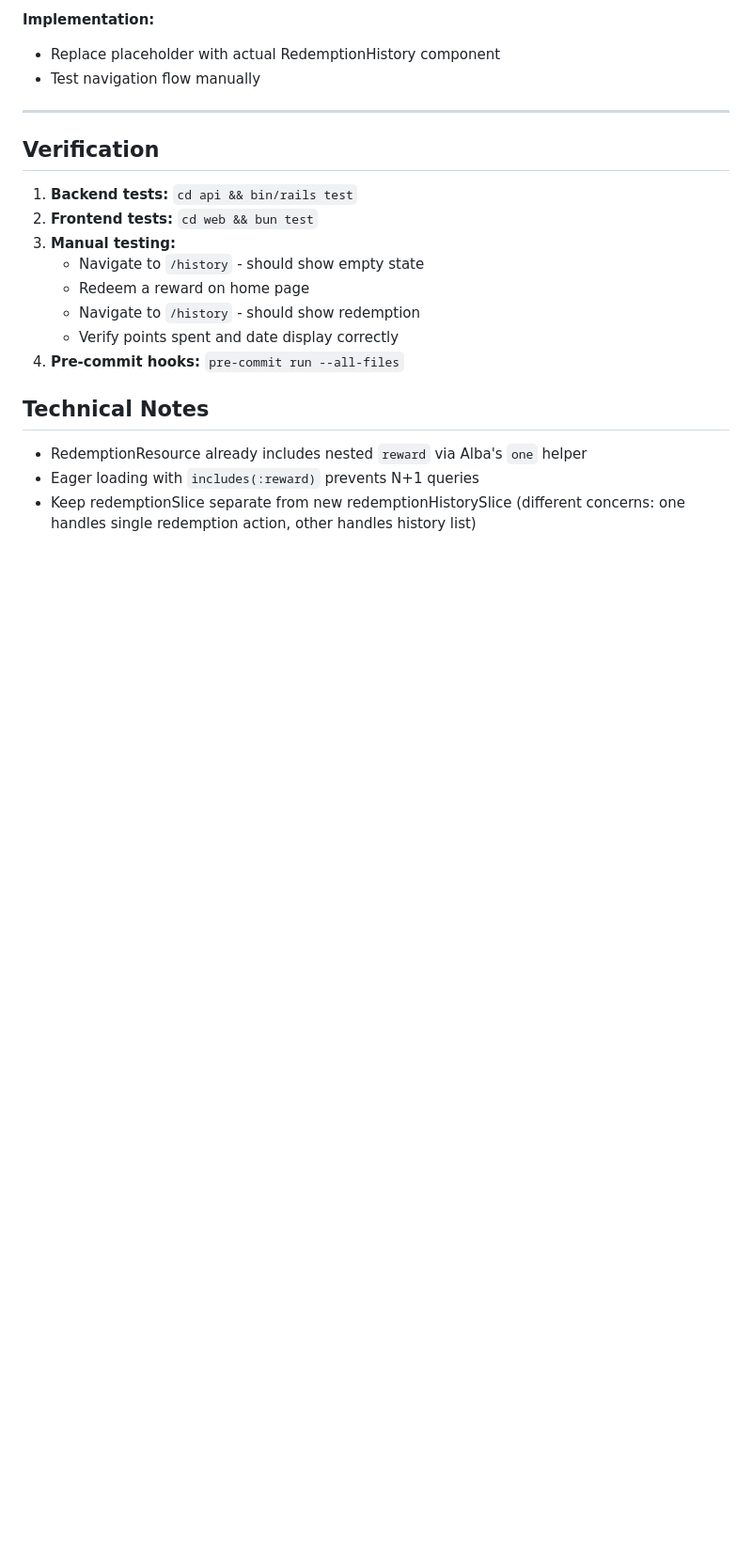
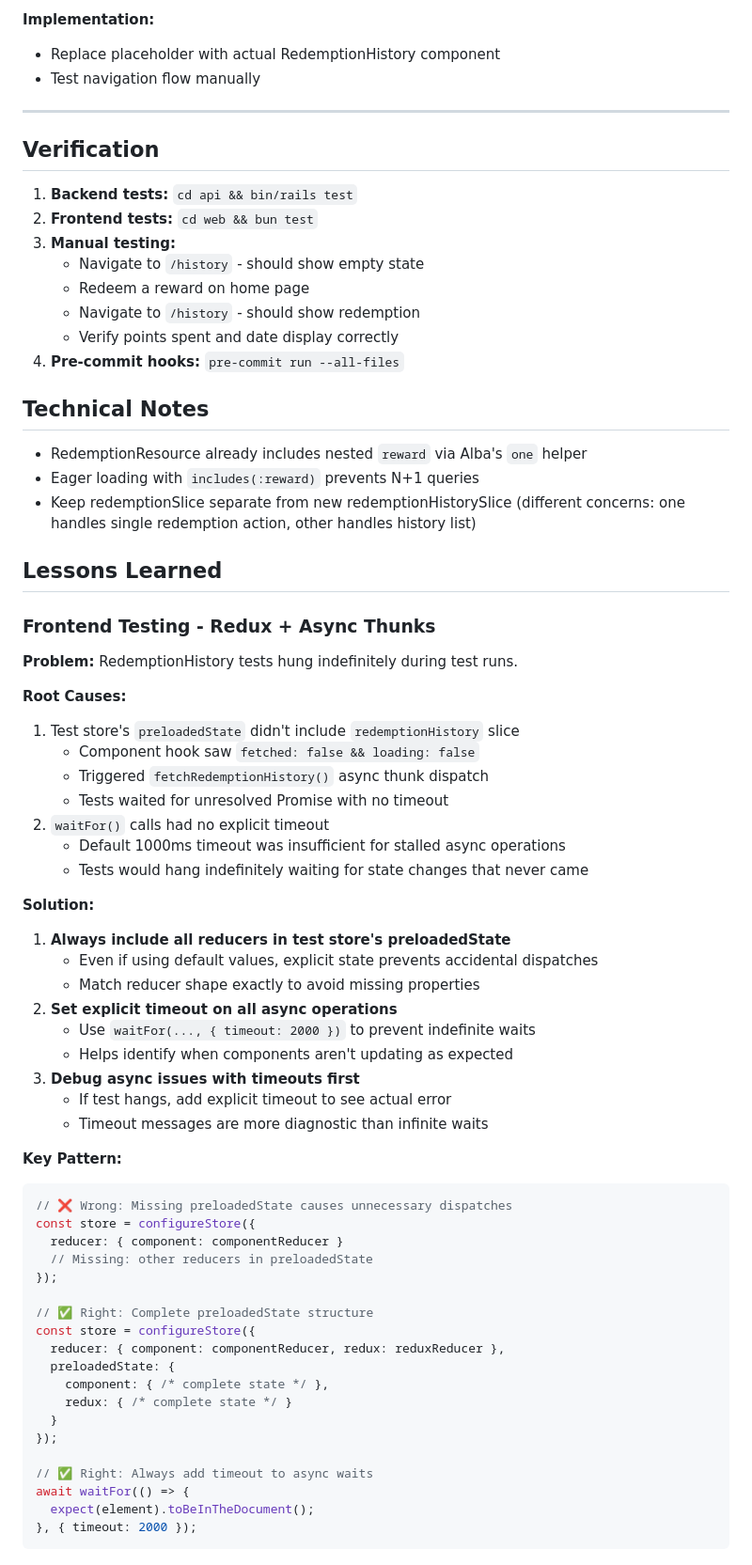
Before and after one commit to fabioluiz1/thanx-take-home, a Markdown page: .claude/plans/005-redemption-history.md, the part around the change. Shown at 94% size. Rendered like a GitHub page; blank space fills up the shorter version.

````diff
--- a/.claude/plans/005-redemption-history.md
+++ b/.claude/plans/005-redemption-history.md
@@ -162,3 +162,52 @@ fetchRedemptionHistory -> GET /api/v1/redemptions
 - Eager loading with `includes(:reward)` prevents N+1 queries
 - Keep redemptionSlice separate from new redemptionHistorySlice (different
   concerns: one handles single redemption action, other handles history list)
+
+## Lessons Learned
+
+### Frontend Testing - Redux + Async Thunks
+
+**Problem:** RedemptionHistory tests hung indefinitely during test runs.
+
+**Root Causes:**
+1. Test store's `preloadedState` didn't include `redemptionHistory` slice
+   - Component hook saw `fetched: false && loading: false`
+   - Triggered `fetchRedemptionHistory()` async thunk dispatch
+   - Tests waited for unresolved Promise with no timeout
+2. `waitFor()` calls had no explicit timeout
+   - Default 1000ms timeout was insufficient for stalled async operations
+   - Tests would hang indefinitely waiting for state changes that never came
+
+**Solution:**
+1. **Always include all reducers in test store's preloadedState**
+   - Even if using default values, explicit state prevents accidental dispatches
+   - Match reducer shape exactly to avoid missing properties
+2. **Set explicit timeout on all async operations**
+   - Use `waitFor(..., { timeout: 2000 })` to prevent indefinite waits
+   - Helps identify when components aren't updating as expected
+3. **Debug async issues with timeouts first**
+   - If test hangs, add explicit timeout to see actual error
+   - Timeout messages are more diagnostic than infinite waits
+
+**Key Pattern:**
+```typescript
+// ❌ Wrong: Missing preloadedState causes unnecessary dispatches
+const store = configureStore({
+  reducer: { component: componentReducer }
+  // Missing: other reducers in preloadedState
+});
+
+// ✅ Right: Complete preloadedState structure
+const store = configureStore({
+  reducer: { component: componentReducer, redux: reduxReducer },
+  preloadedState: {
+    component: { /* complete state */ },
+    redux: { /* complete state */ }
+  }
+});
+
+// ✅ Right: Always add timeout to async waits
+await waitFor(() => {
+  expect(element).toBeInTheDocument();
+}, { timeout: 2000 });
+```
````
Also changed, not shown: CLAUDE.md (+64 -0 lines).
